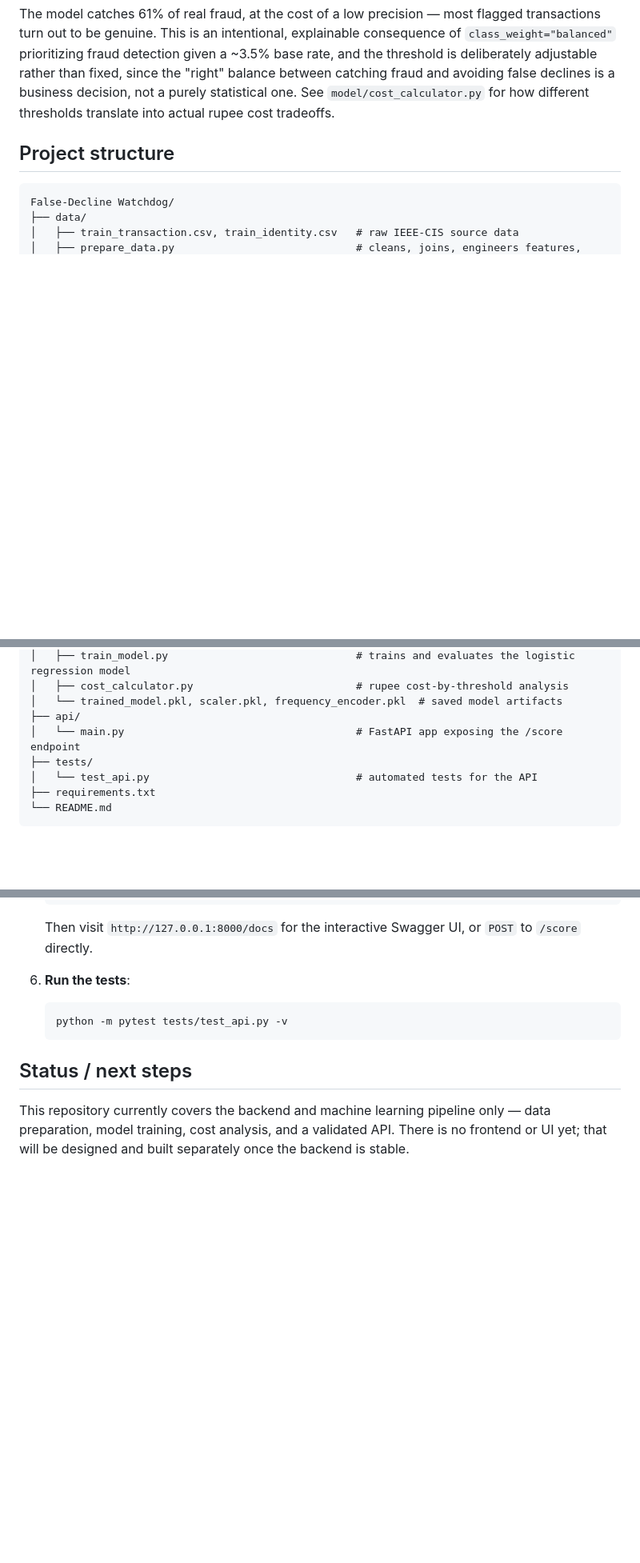
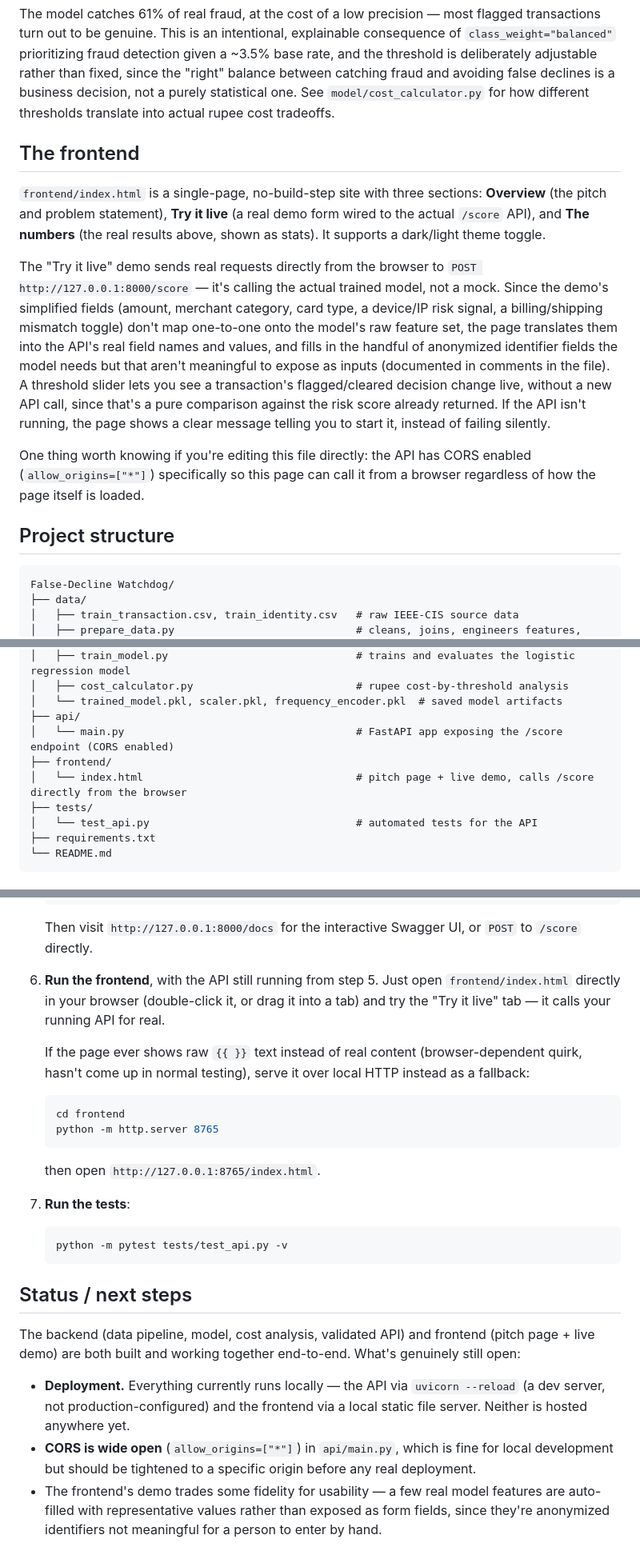
Before and after one commit to vinaykumarboidi88-source/False-Decline-Watchdog, a Markdown page: README.md, 3 parts joined by grey strips. Shown at 80% size. Drawn GitHub-style; blank space fills up the shorter version.

````diff
--- a/README.md
+++ b/README.md
@@ -25,6 +25,14 @@ On the held-out (chronologically later) test set of 118,108 transactions, at the
 
 The model catches 61% of real fraud, at the cost of a low precision — most flagged transactions turn out to be genuine. This is an intentional, explainable consequence of `class_weight="balanced"` prioritizing fraud detection given a ~3.5% base rate, and the threshold is deliberately adjustable rather than fixed, since the "right" balance between catching fraud and avoiding false declines is a business decision, not a purely statistical one. See `model/cost_calculator.py` for how different thresholds translate into actual rupee cost tradeoffs.
 
+## The frontend
+
+`frontend/index.html` is a single-page, no-build-step site with three sections: **Overview** (the pitch and problem statement), **Try it live** (a real demo form wired to the actual `/score` API), and **The numbers** (the real results above, shown as stats). It supports a dark/light theme toggle.
+
+The "Try it live" demo sends real requests directly from the browser to `POST http://127.0.0.1:8000/score` — it's calling the actual trained model, not a mock. Since the demo's simplified fields (amount, merchant category, card type, a device/IP risk signal, a billing/shipping mismatch toggle) don't map one-to-one onto the model's raw feature set, the page translates them into the API's real field names and values, and fills in the handful of anonymized identifier fields the model needs but that aren't meaningful to expose as inputs (documented in comments in the file). A threshold slider lets you see a transaction's flagged/cleared decision change live, without a new API call, since that's a pure comparison against the risk score already returned. If the API isn't running, the page shows a clear message telling you to start it, instead of failing silently.
+
+One thing worth knowing if you're editing this file directly: the API has CORS enabled (`allow_origins=["*"]`) specifically so this page can call it from a browser regardless of how the page itself is loaded.
+
 ## Project structure
 
 ```
@@ -39,7 +47,9 @@ False-Decline Watchdog/
 │   ├── cost_calculator.py                          # rupee cost-by-threshold analysis
 │   └── trained_model.pkl, scaler.pkl, frequency_encoder.pkl  # saved model artifacts
 ├── api/
-│   └── main.py                                     # FastAPI app exposing the /score endpoint
+│   └── main.py                                     # FastAPI app exposing the /score endpoint (CORS enabled)
+├── frontend/
+│   └── index.html                                  # pitch page + live demo, calls /score directly from the browser
 ├── tests/
 │   └── test_api.py                                 # automated tests for the API
 ├── requirements.txt
@@ -74,11 +84,24 @@ False-Decline Watchdog/
    ```
    Then visit `http://127.0.0.1:8000/docs` for the interactive Swagger UI, or `POST` to `/score` directly.
 
-6. **Run the tests**:
+6. **Run the frontend**, with the API still running from step 5. Just open `frontend/index.html` directly in your browser (double-click it, or drag it into a tab) and try the "Try it live" tab — it calls your running API for real.
+
+   If the page ever shows raw `{{ }}` text instead of real content (browser-dependent quirk, hasn't come up in normal testing), serve it over local HTTP instead as a fallback:
+   ```bash
+   cd frontend
+   python -m http.server 8765
+   ```
+   then open `http://127.0.0.1:8765/index.html`.
+
+7. **Run the tests**:
    ```bash
    python -m pytest tests/test_api.py -v
    ```
 
 ## Status / next steps
 
-This repository currently covers the backend and machine learning pipeline only — data preparation, model training, cost analysis, and a validated API. There is no frontend or UI yet; that will be designed and built separately once the backend is stable.
+The backend (data pipeline, model, cost analysis, validated API) and frontend (pitch page + live demo) are both built and working together end-to-end. What's genuinely still open:
+
+- **Deployment.** Everything currently runs locally — the API via `uvicorn --reload` (a dev server, not production-configured) and the frontend via a local static file server. Neither is hosted anywhere yet.
+- **CORS is wide open** (`allow_origins=["*"]`) in `api/main.py`, which is fine for local development but should be tightened to a specific origin before any real deployment.
+- The frontend's demo trades some fidelity for usability — a few real model features are auto-filled with representative values rather than exposed as form fields, since they're anonymized identifiers not meaningful for a person to enter by hand.
````
Also changed, not shown: other parts of README.md (+1 -1 lines).
